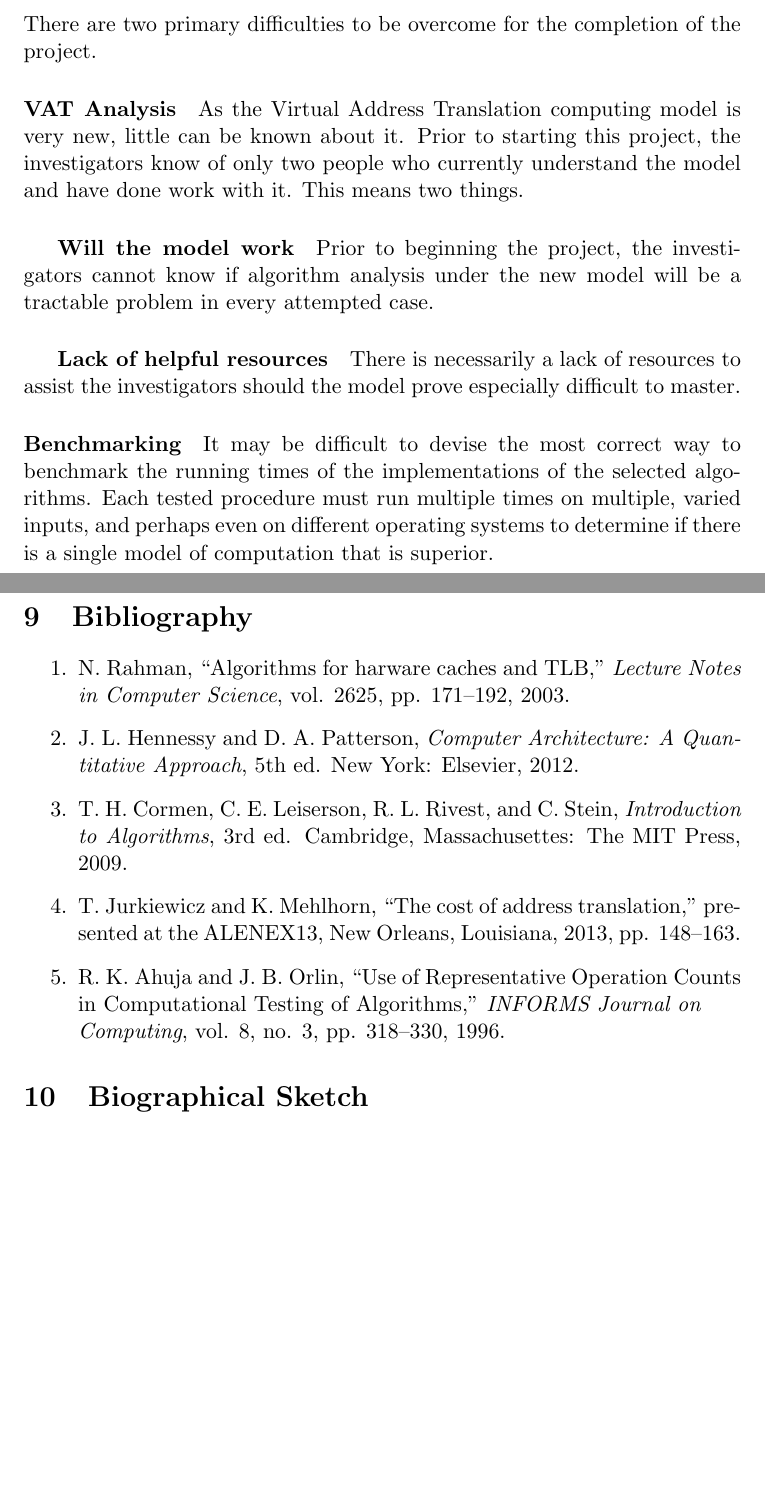
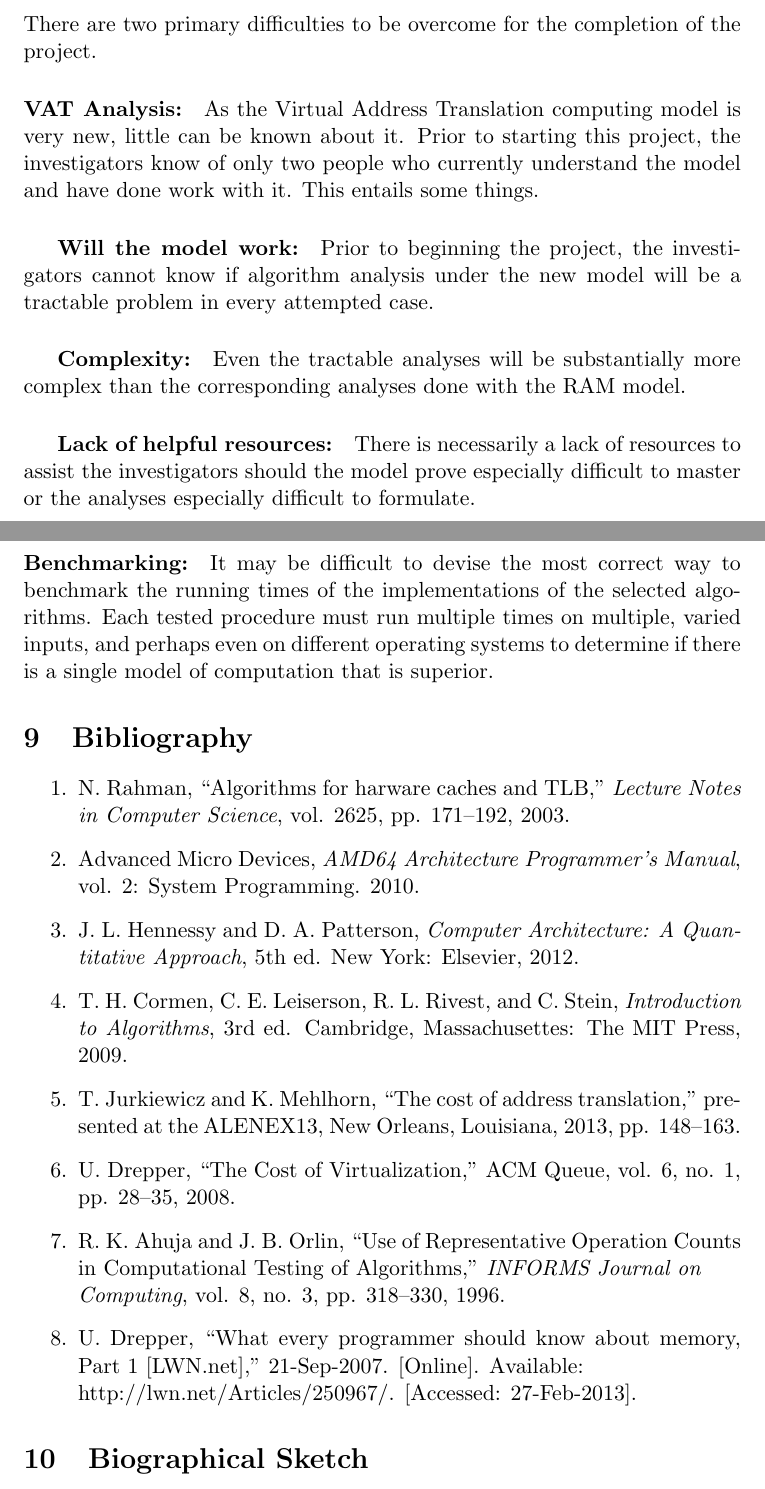
Before and after one commit to dslachut/adv-algo-project, a LaTeX document (Proposal/main.tex, which reads Proposal/Bibliography.tex, Proposal/Issues.tex): two parts of pages 5 and 6 of 9, joined at a grey line, cut so that both start at the same text, the shorter picture padded with empty space. Compiled offline with pdfLaTeX.

Commit message:
Final edits, update Bibliography

```diff
--- a/Proposal/Bibliography.tex
+++ b/Proposal/Bibliography.tex
@@ -2,6 +2,9 @@
   \begin{enumerate}
     \item N. Rahman, “Algorithms for harware caches and TLB,” \textit{Lecture
     Notes in Computer Science}, vol. 2625, pp. 171–192, 2003.
+
+    \item Advanced Micro Devices, \textit{AMD64 Architecture Programmer’s
+    Manual}, vol. 2: System Programming. 2010.
 
     \item  J. L. Hennessy and D. A. Patterson, \textit{Computer Architecture: A
     Quantitative Approach}, 5th ed. New York: Elsevier, 2012.
@@ -14,8 +17,15 @@
     translation,” presented at the ALENEX13, New Orleans, Louisiana, 2013, pp.
     148–163.
 
-   \item R. K. Ahuja and J. B. Orlin, “Use of Representative Operation Counts
-   in Computational Testing of Algorithms,”
-   \textit{INFORMS Journal on\\Computing}, vol. 8, no. 3, pp. 318–330, 1996.
+    \item U. Drepper, “The Cost of Virtualization,” ACM Queue, vol. 6, no. 1,
+    pp. 28–35, 2008.
+
+    \item R. K. Ahuja and J. B. Orlin, “Use of Representative Operation Counts
+    in Computational Testing of Algorithms,”
+    \textit{INFORMS Journal on\\Computing}, vol. 8, no. 3, pp. 318–330, 1996.
+
+    \item U. Drepper, “What every programmer should know about memory, Part 1
+    [LWN.net],” 21-Sep-2007. [Online]. Available:
+    \\http://lwn.net/Articles/250967/. [Accessed: 27-Feb-2013].
 
   \end{enumerate}
--- a/Proposal/Issues.tex
+++ b/Proposal/Issues.tex
@@ -1,17 +1,20 @@
 \section{Issues}
   There are two primary difficulties to be overcome for the completion of the
   project.
-  \paragraph{VAT Analysis} As the Virtual Address Translation computing model
+  \paragraph{VAT Analysis:} As the Virtual Address Translation computing model
   is very new, little can be known about it. Prior to starting this project,
   the investigators know of only two people who currently understand the model
-  and have done work with it. This means two things.
-    \subparagraph{Will the model work} Prior to beginning the project, the
+  and have done work with it. This entails some things.
+    \subparagraph{Will the model work:} Prior to beginning the project, the
     investigators cannot know if algorithm analysis under the new model will be
     a tractable problem in every attempted case.
-    \subparagraph{Lack of helpful resources} There is necessarily a lack of
+    \subparagraph{Complexity:} Even the tractable analyses will be
+    substantially more complex than the corresponding analyses done with the
+    RAM model.
+    \subparagraph{Lack of helpful resources:} There is necessarily a lack of
     resources to assist the investigators should the model prove especially
-    difficult to master.
-  \paragraph{Benchmarking} It may be difficult to devise the most correct way
+    difficult to master or the analyses especially difficult to formulate.
+  \paragraph{Benchmarking:} It may be difficult to devise the most correct way
   to benchmark the running times of the implementations of the selected
   algorithms. Each tested procedure must run multiple times on multiple, varied
   inputs, and perhaps even on different operating systems to determine if
```
Also changed, not shown: Proposal/main.pdf.
